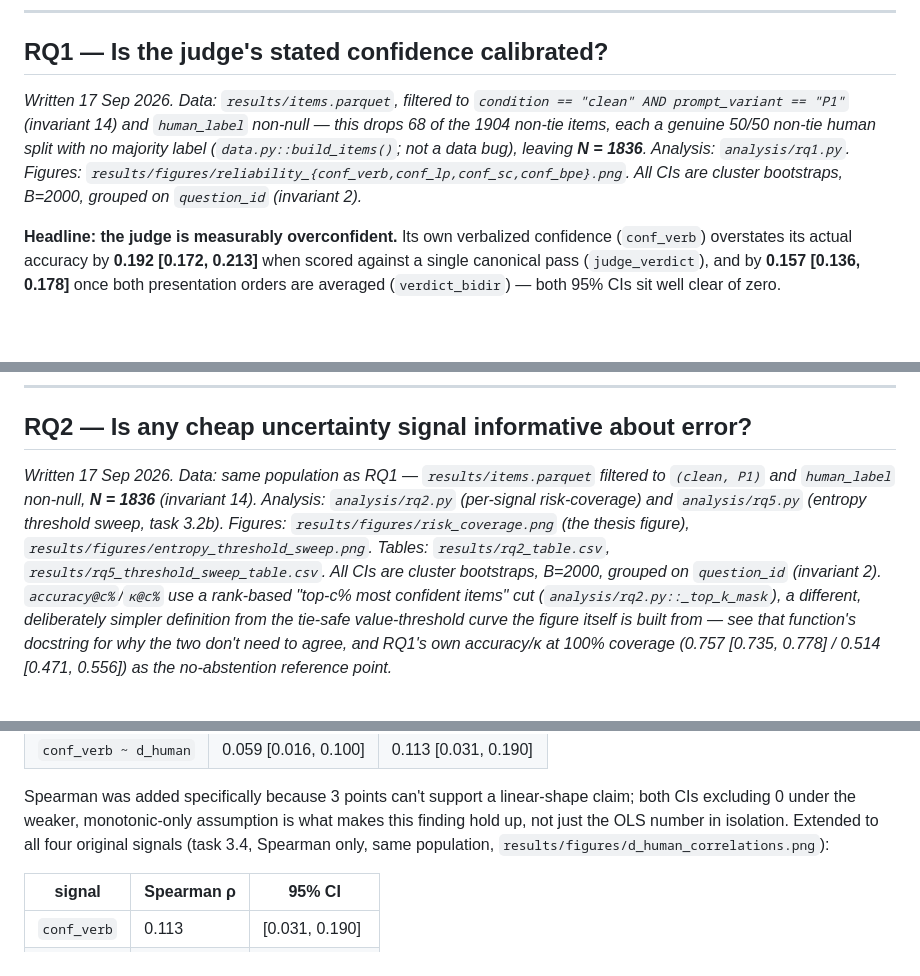
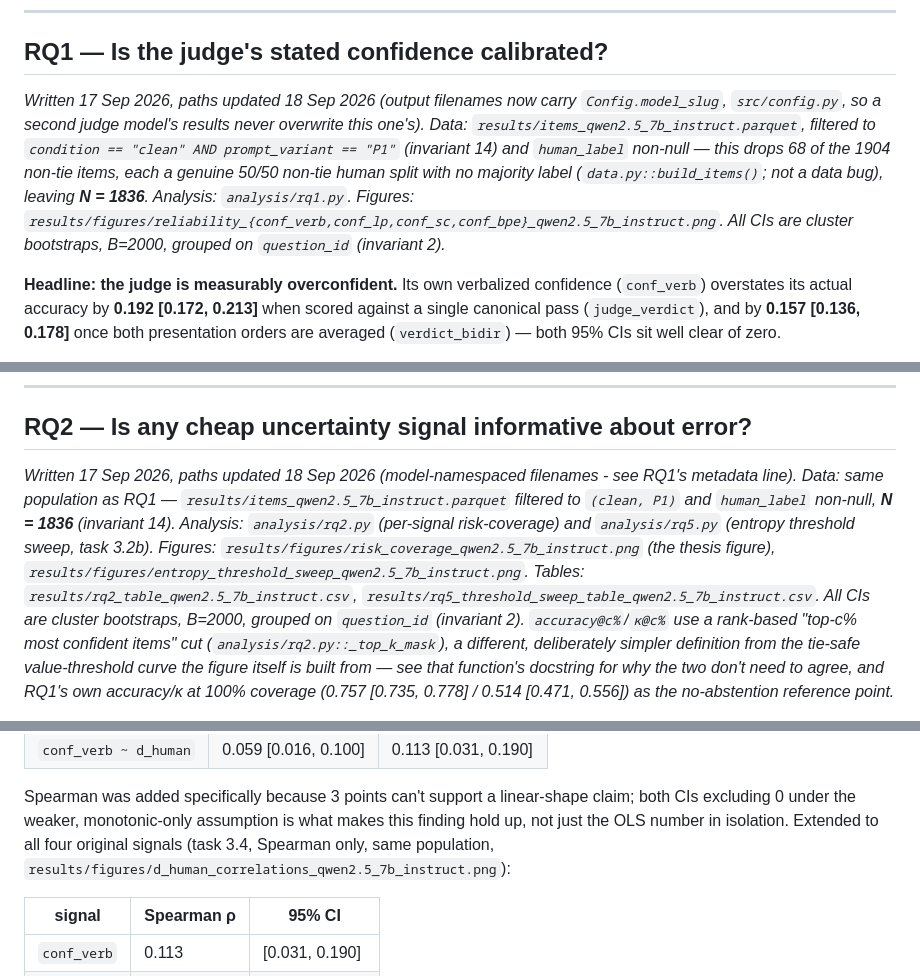
Before and after one commit to senguptashubham/judge-calibration, a Markdown page: REPORT.md, 3 parts joined by grey strips. Drawn GitHub-style; blank space fills up the shorter version.

Commit message:
Update REPORT.md path references to model-namespaced filenames
Metadata lines and every quoted figure/table path now match the actual
regenerated filenames (results/items_qwen2.5_7b_instruct.parquet etc.) -
every number in RQ1/RQ2 was re-verified bit-identical against the
regenerated outputs before this was written, not just the paths swapped
blindly.

Co-Authored-By: Claude Sonnet 5 <noreply@anthropic.com>

```diff
--- a/REPORT.md
+++ b/REPORT.md
@@ -6,7 +6,9 @@ Written incrementally as results land, per `CLAUDE.md` §4 — not assembled at
 
 ## RQ1 — Is the judge's stated confidence calibrated?
 
-*Written 17 Sep 2026. Data: `results/items.parquet`, filtered to `condition == "clean" AND prompt_variant == "P1"` (invariant 14) and `human_label` non-null — this drops 68 of the 1904 non-tie items, each a genuine 50/50 non-tie human split with no majority label (`data.py::build_items()`; not a data bug), leaving **N = 1836**. Analysis: `analysis/rq1.py`. Figures: `results/figures/reliability_{conf_verb,conf_lp,conf_sc,conf_bpe}.png`. All CIs are cluster bootstraps, B=2000, grouped on `question_id` (invariant 2).*
+*Written 17 Sep 2026, paths updated 18 Sep 2026 (output filenames now carry
+`Config.model_slug`, `src/config.py`, so a second judge model's results never
+overwrite this one's). Data: `results/items_qwen2.5_7b_instruct.parquet`, filtered to `condition == "clean" AND prompt_variant == "P1"` (invariant 14) and `human_label` non-null — this drops 68 of the 1904 non-tie items, each a genuine 50/50 non-tie human split with no majority label (`data.py::build_items()`; not a data bug), leaving **N = 1836**. Analysis: `analysis/rq1.py`. Figures: `results/figures/reliability_{conf_verb,conf_lp,conf_sc,conf_bpe}_qwen2.5_7b_instruct.png`. All CIs are cluster bootstraps, B=2000, grouped on `question_id` (invariant 2).*
 
 **Headline: the judge is measurably overconfident.** Its own verbalized confidence
 (`conf_verb`) overstates its actual accuracy by **0.192 [0.172, 0.213]** when scored
@@ -48,12 +50,13 @@ RQ1's overconfidence finding and the vacuum test's false-confidence finding are
 
 ## RQ2 — Is any cheap uncertainty signal informative about error?
 
-*Written 17 Sep 2026. Data: same population as RQ1 — `results/items.parquet` filtered
+*Written 17 Sep 2026, paths updated 18 Sep 2026 (model-namespaced filenames -
+see RQ1's metadata line). Data: same population as RQ1 — `results/items_qwen2.5_7b_instruct.parquet` filtered
 to `(clean, P1)` and `human_label` non-null, **N = 1836** (invariant 14). Analysis:
 `analysis/rq2.py` (per-signal risk-coverage) and `analysis/rq5.py` (entropy threshold
-sweep, task 3.2b). Figures: `results/figures/risk_coverage.png` (the thesis figure),
-`results/figures/entropy_threshold_sweep.png`. Tables: `results/rq2_table.csv`,
-`results/rq5_threshold_sweep_table.csv`. All CIs are cluster bootstraps, B=2000,
+sweep, task 3.2b). Figures: `results/figures/risk_coverage_qwen2.5_7b_instruct.png` (the thesis figure),
+`results/figures/entropy_threshold_sweep_qwen2.5_7b_instruct.png`. Tables: `results/rq2_table_qwen2.5_7b_instruct.csv`,
+`results/rq5_threshold_sweep_table_qwen2.5_7b_instruct.csv`. All CIs are cluster bootstraps, B=2000,
 grouped on `question_id` (invariant 2). `accuracy@c%`/`κ@c%` use a rank-based
 "top-c% most confident items" cut (`analysis/rq2.py::_top_k_mask`), a different,
 deliberately simpler definition from the tie-safe value-threshold curve the figure
@@ -139,7 +142,7 @@ Spearman was added specifically because 3 points can't support a linear-shape cl
 both CIs excluding 0 under the weaker, monotonic-only assumption is what makes this
 finding hold up, not just the OLS number in isolation. Extended to all four original
 signals (task 3.4, Spearman only, same population,
-`results/figures/d_human_correlations.png`):
+`results/figures/d_human_correlations_qwen2.5_7b_instruct.png`):
 
 | signal | Spearman ρ | 95% CI |
 |---|---|---|
```
